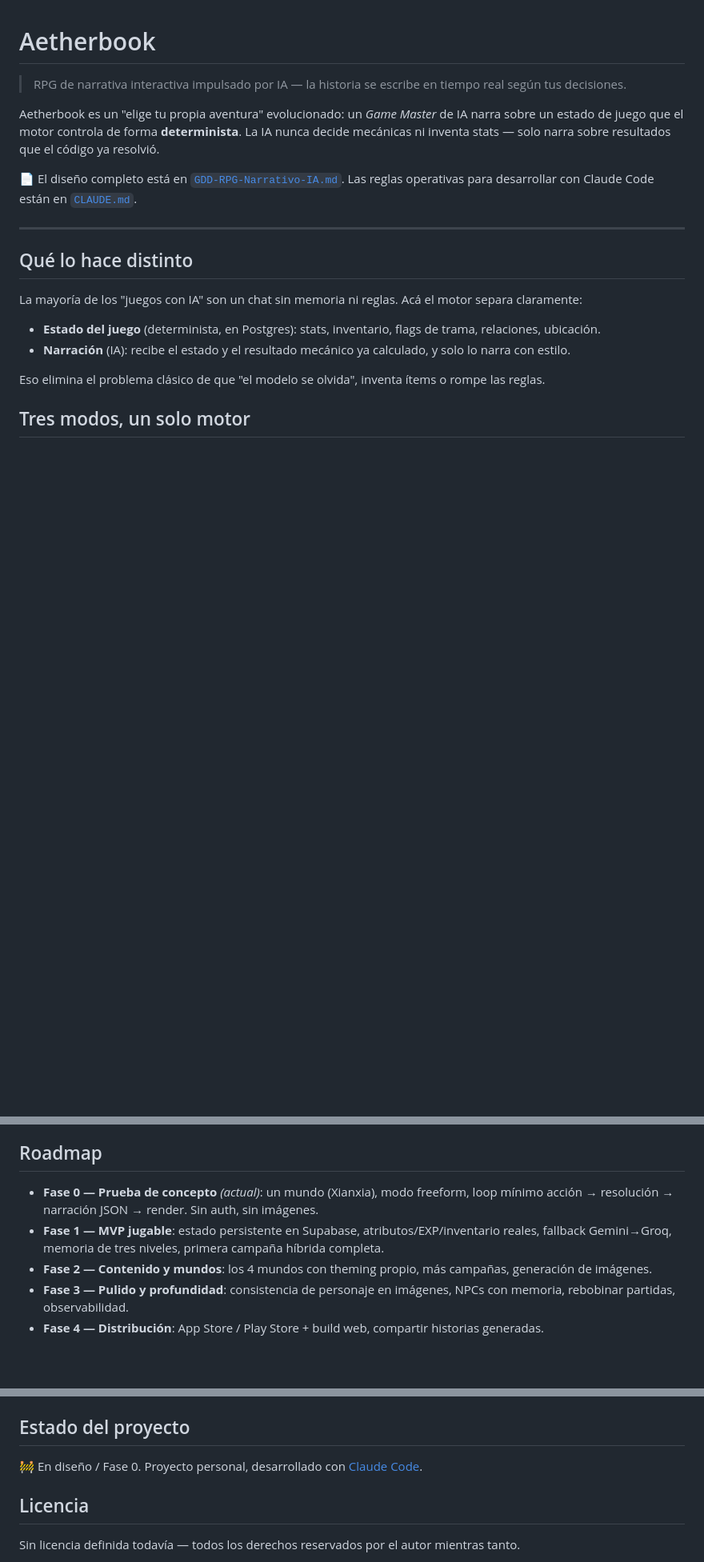
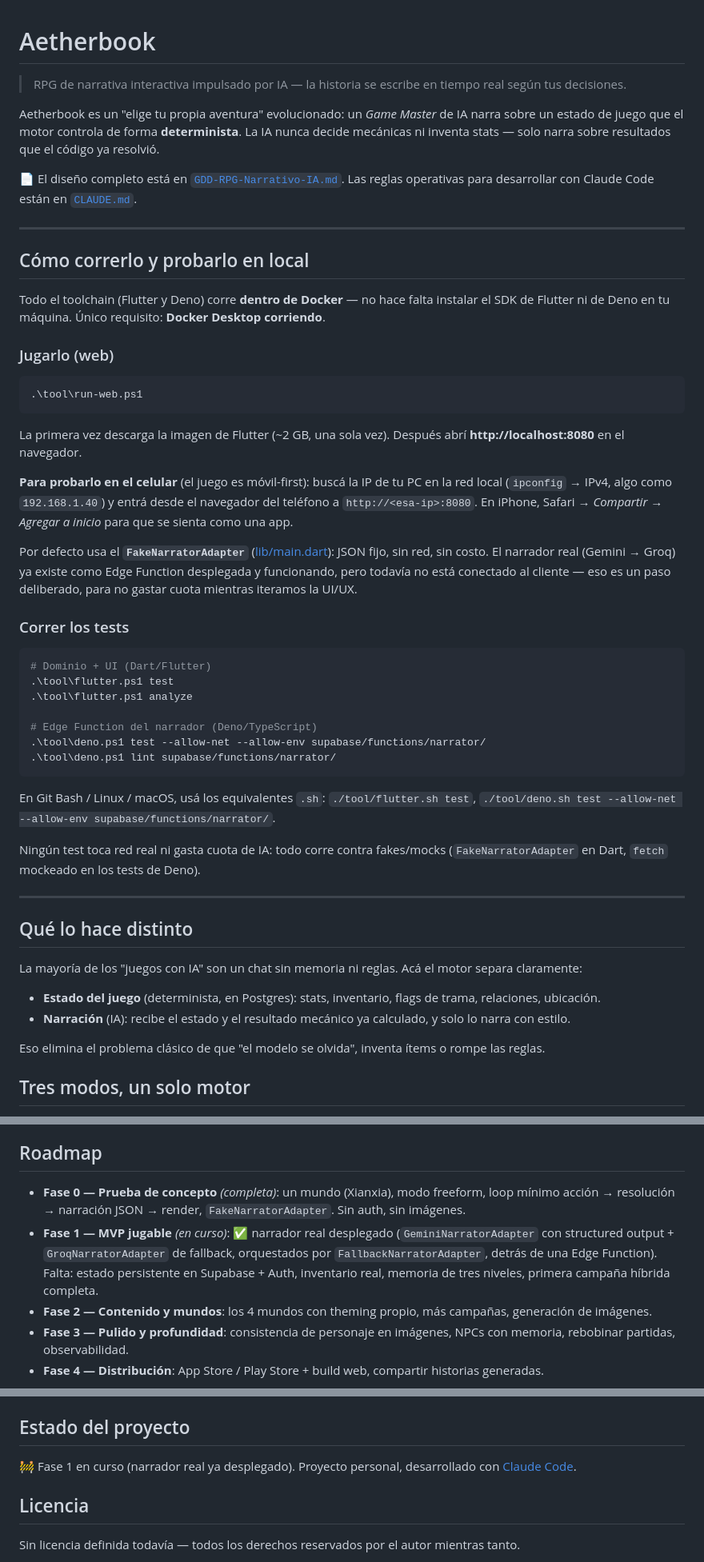
Before and after one commit to Tuquina/aetherbook-rpg, a Markdown page: README.md, 3 parts joined by grey strips. Shown at 80% size. Rendered like a GitHub page; blank space fills up the shorter version.

Commit message:
README: instrucciones para correr y testear en local vía Docker
Documenta cómo levantar el juego (web) y correr los tests de Dart y Deno
sin instalar ningún SDK en el host. Actualiza el roadmap: el narrador real
(Gemini + fallback a Groq) ya está desplegado y verificado end-to-end.

````diff
--- a/README.md
+++ b/README.md
@@ -5,6 +5,40 @@
 Aetherbook es un "elige tu propia aventura" evolucionado: un *Game Master* de IA narra sobre un estado de juego que el motor controla de forma **determinista**. La IA nunca decide mecánicas ni inventa stats — solo narra sobre resultados que el código ya resolvió.
 
 📄 El diseño completo está en [`GDD-RPG-Narrativo-IA.md`](GDD-RPG-Narrativo-IA.md). Las reglas operativas para desarrollar con Claude Code están en [`CLAUDE.md`](CLAUDE.md).
+
+---
+
+## Cómo correrlo y probarlo en local
+
+Todo el toolchain (Flutter y Deno) corre **dentro de Docker** — no hace falta instalar el SDK de Flutter ni de Deno en tu máquina. Único requisito: **Docker Desktop corriendo**.
+
+### Jugarlo (web)
+
+```powershell
+.\tool\run-web.ps1
+```
+
+La primera vez descarga la imagen de Flutter (~2 GB, una sola vez). Después abrí **http://localhost:8080** en el navegador.
+
+**Para probarlo en el celular** (el juego es móvil-first): buscá la IP de tu PC en la red local (`ipconfig` → IPv4, algo como `192.168.1.40`) y entrá desde el navegador del teléfono a `http://<esa-ip>:8080`. En iPhone, Safari → *Compartir → Agregar a inicio* para que se sienta como una app.
+
+Por defecto usa el **`FakeNarratorAdapter`** ([lib/main.dart](lib/main.dart)): JSON fijo, sin red, sin costo. El narrador real (Gemini → Groq) ya existe como Edge Function desplegada y funcionando, pero todavía no está conectado al cliente — eso es un paso deliberado, para no gastar cuota mientras iteramos la UI/UX.
+
+### Correr los tests
+
+```powershell
+# Dominio + UI (Dart/Flutter)
+.\tool\flutter.ps1 test
+.\tool\flutter.ps1 analyze
+
+# Edge Function del narrador (Deno/TypeScript)
+.\tool\deno.ps1 test --allow-net --allow-env supabase/functions/narrator/
+.\tool\deno.ps1 lint supabase/functions/narrator/
+```
+
+En Git Bash / Linux / macOS, usá los equivalentes `.sh`: `./tool/flutter.sh test`, `./tool/deno.sh test --allow-net --allow-env supabase/functions/narrator/`.
+
+Ningún test toca red real ni gasta cuota de IA: todo corre contra fakes/mocks (`FakeNarratorAdapter` en Dart, `fetch` mockeado en los tests de Deno).
 
 ---
 
@@ -70,8 +104,8 @@ Regla de dependencias: **hacia adentro** (`adapters` → `ports` → `core`). El
 
 ## Roadmap
 
-- **Fase 0 — Prueba de concepto** *(actual)*: un mundo (Xianxia), modo freeform, loop mínimo acción → resolución → narración JSON → render. Sin auth, sin imágenes.
-- **Fase 1 — MVP jugable**: estado persistente en Supabase, atributos/EXP/inventario reales, fallback Gemini→Groq, memoria de tres niveles, primera campaña híbrida completa.
+- **Fase 0 — Prueba de concepto** *(completa)*: un mundo (Xianxia), modo freeform, loop mínimo acción → resolución → narración JSON → render, `FakeNarratorAdapter`. Sin auth, sin imágenes.
+- **Fase 1 — MVP jugable** *(en curso)*: ✅ narrador real desplegado (`GeminiNarratorAdapter` con structured output + `GroqNarratorAdapter` de fallback, orquestados por `FallbackNarratorAdapter`, detrás de una Edge Function). Falta: estado persistente en Supabase + Auth, inventario real, memoria de tres niveles, primera campaña híbrida completa.
 - **Fase 2 — Contenido y mundos**: los 4 mundos con theming propio, más campañas, generación de imágenes.
 - **Fase 3 — Pulido y profundidad**: consistencia de personaje en imágenes, NPCs con memoria, rebobinar partidas, observabilidad.
 - **Fase 4 — Distribución**: App Store / Play Store + build web, compartir historias generadas.
@@ -92,7 +126,7 @@ Detalle completo en [`CLAUDE.md`](CLAUDE.md).
 
 ## Estado del proyecto
 
-🚧 En diseño / Fase 0. Proyecto personal, desarrollado con [Claude Code](https://claude.com/claude-code).
+🚧 Fase 1 en curso (narrador real ya desplegado). Proyecto personal, desarrollado con [Claude Code](https://claude.com/claude-code).
 
 ## Licencia
 
````
